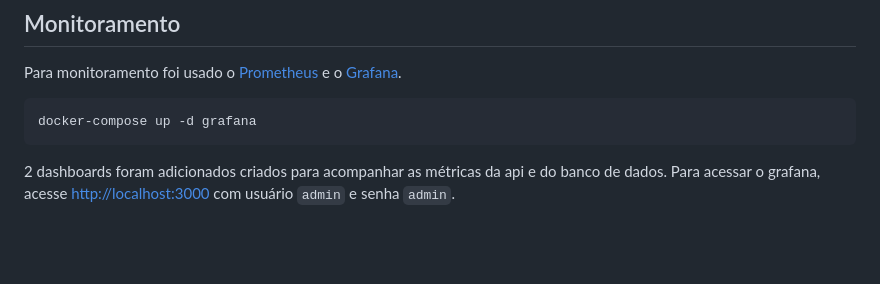
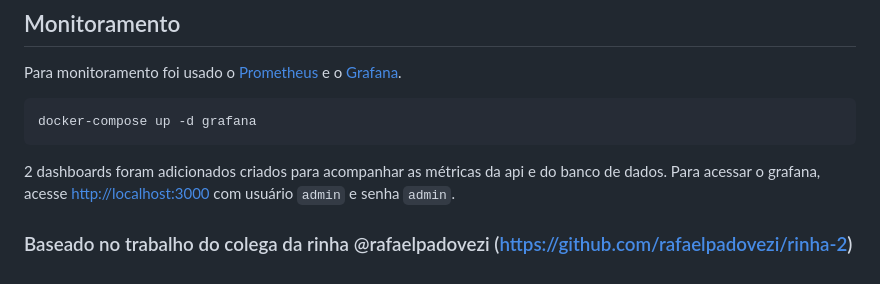
Before and after one commit to jonathanperis/rinha2-back-end-bora-dale-xgh, a Markdown page: README.md, the part around the change printed below. Rendered like a GitHub page; blank space fills up the shorter version.

Commit message:
Chore: Menções no readme

````diff
--- a/README.md
+++ b/README.md
@@ -27,3 +27,5 @@ docker-compose up -d grafana
 ```
 
 2 dashboards foram adicionados criados para acompanhar as métricas da api e do banco de dados. Para acessar o grafana, acesse [http://localhost:3000](http://localhost:3000) com usuário `admin` e senha `admin`.
+
+### Baseado no trabalho do colega da rinha @rafaelpadovezi (https://github.com/rafaelpadovezi/rinha-2)
````
Also changed, not shown: other parts of README.md (+1 -1 lines), docs/gatling.png (added), 1 other file.
